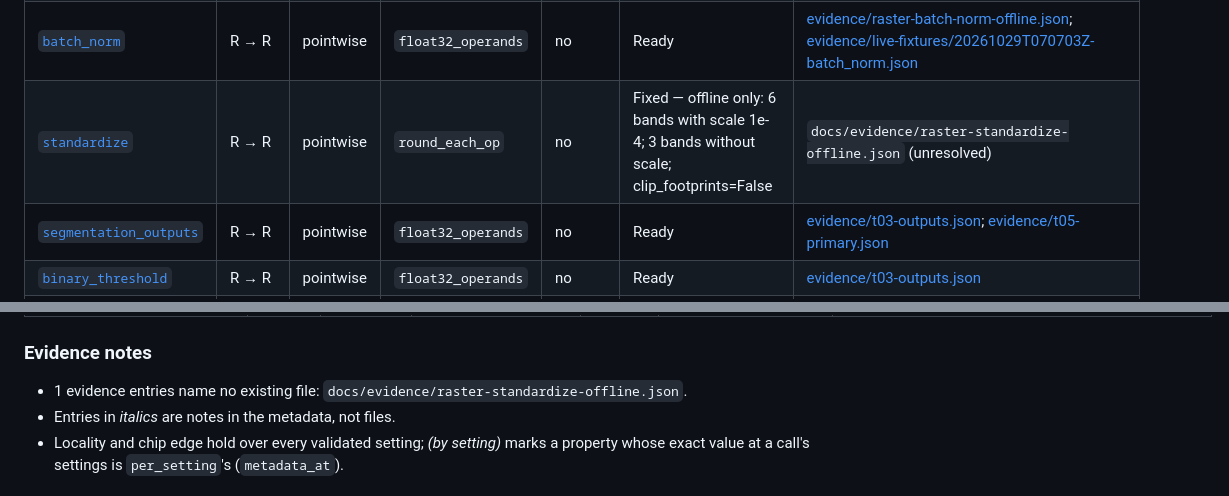
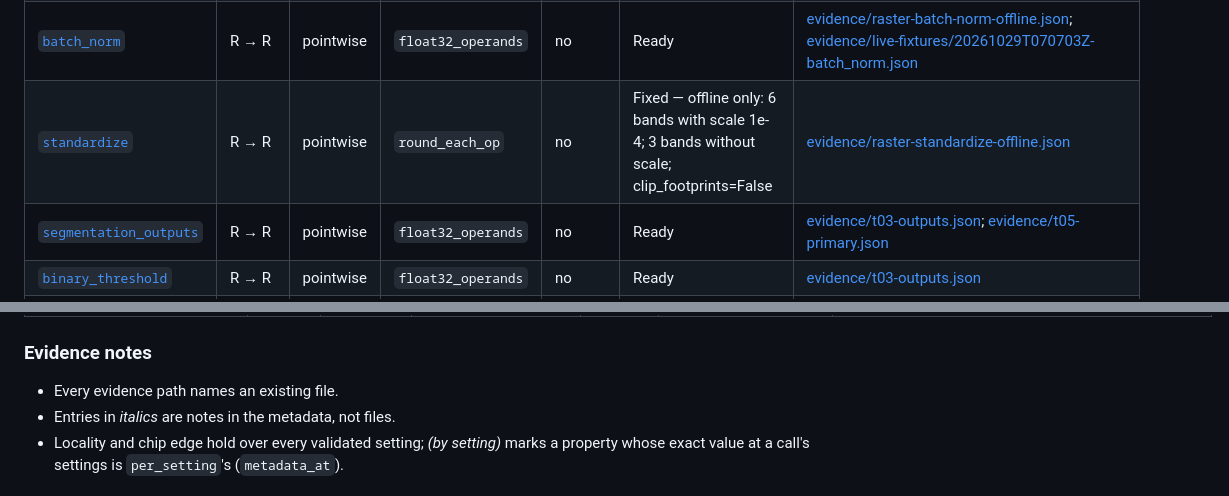
Before and after one commit to noelEOS/tensor-ee, a Markdown page: docs/building-blocks.md, 2 parts joined by grey strips. GitHub-like rendering.

Commit message:
Regenerate the block catalogue with the standardize evidence in place

```diff
--- a/docs/building-blocks.md
+++ b/docs/building-blocks.md
@@ -137,7 +137,7 @@ their own.
 | [`concatenate`](../tensor_ee/blocks/raster/merge.py) | R → R | pointwise | `float32_operands` | no | Ready | [cnn/results/parity.json](history/cnn/results/parity.json); [cnn/results/resnet18_full64_float32_policy.json](history/cnn/results/resnet18_full64_float32_policy.json); [cnn/results/segwater_js_parity_1x1.json](history/cnn/results/segwater_js_parity_1x1.json) |
 | [`residual_add`](../tensor_ee/blocks/raster/merge.py) | R → R | pointwise | `float32_operands` | no | Ready | [cnn/results/resnet_primitives.json](history/cnn/results/resnet_primitives.json); [cnn/results/resnet18_full64_float32_policy.json](history/cnn/results/resnet18_full64_float32_policy.json); [cnn/results/segwater_js_parity_1x1.json](history/cnn/results/segwater_js_parity_1x1.json) |
 | [`batch_norm`](../tensor_ee/blocks/raster/normalization.py) | R → R | pointwise | `float32_operands` | no | Ready | [evidence/raster-batch-norm-offline.json](evidence/raster-batch-norm-offline.json); [evidence/live-fixtures/20261029T070703Z-batch_norm.json](evidence/live-fixtures/20261029T070703Z-batch_norm.json) |
-| [`standardize`](../tensor_ee/blocks/raster/normalization.py) | R → R | pointwise | `round_each_op` | no | Fixed — offline only: 6 bands with scale 1e-4; 3 bands without scale; clip_footprints=False | `docs/evidence/raster-standardize-offline.json` (unresolved) |
+| [`standardize`](../tensor_ee/blocks/raster/normalization.py) | R → R | pointwise | `round_each_op` | no | Fixed — offline only: 6 bands with scale 1e-4; 3 bands without scale; clip_footprints=False | [evidence/raster-standardize-offline.json](evidence/raster-standardize-offline.json) |
 | [`segmentation_outputs`](../tensor_ee/blocks/raster/outputs.py) | R → R | pointwise | `float32_operands` | no | Ready | [evidence/t03-outputs.json](evidence/t03-outputs.json); [evidence/t05-primary.json](evidence/t05-primary.json) |
 | [`binary_threshold`](../tensor_ee/blocks/raster/outputs.py) | R → R | pointwise | `float32_operands` | no | Ready | [evidence/t03-outputs.json](evidence/t03-outputs.json) |
 | [`pool2d`](../tensor_ee/blocks/raster/pooling.py) | R → R | k×k, radius 3 | `float32_operands` | no | Ready — aligned avg/max k = 2, 3, 4; max 3×3 stride 1 or 2, padding 1; avg 3×3 stride 1 padding 1, both divisor rules | [evidence/live-fixtures/20261013T065257Z-p02.json](evidence/live-fixtures/20261013T065257Z-p02.json); [evidence/p02-raster-offline.json](evidence/p02-raster-offline.json); [cnn/results/parity.json](history/cnn/results/parity.json); [evidence/t05-primary.json](evidence/t05-primary.json); [cnn/results/resnet_primitives.json](history/cnn/results/resnet_primitives.json); [cnn/results/resnet18_full64_float32_policy.json](history/cnn/results/resnet18_full64_float32_policy.json); [cnn/results/segwater_js_parity_1x1.json](history/cnn/results/segwater_js_parity_1x1.json) |
@@ -218,7 +218,7 @@ their own.
 
 ### Evidence notes
 
-- 1 evidence entries name no existing file: `docs/evidence/raster-standardize-offline.json`.
+- Every evidence path names an existing file.
 - Entries in *italics* are notes in the metadata, not files.
 - Locality and chip edge hold over every validated setting; *(by setting)* marks a property whose exact value at a call's settings is `per_setting`'s (`metadata_at`).
 
```
